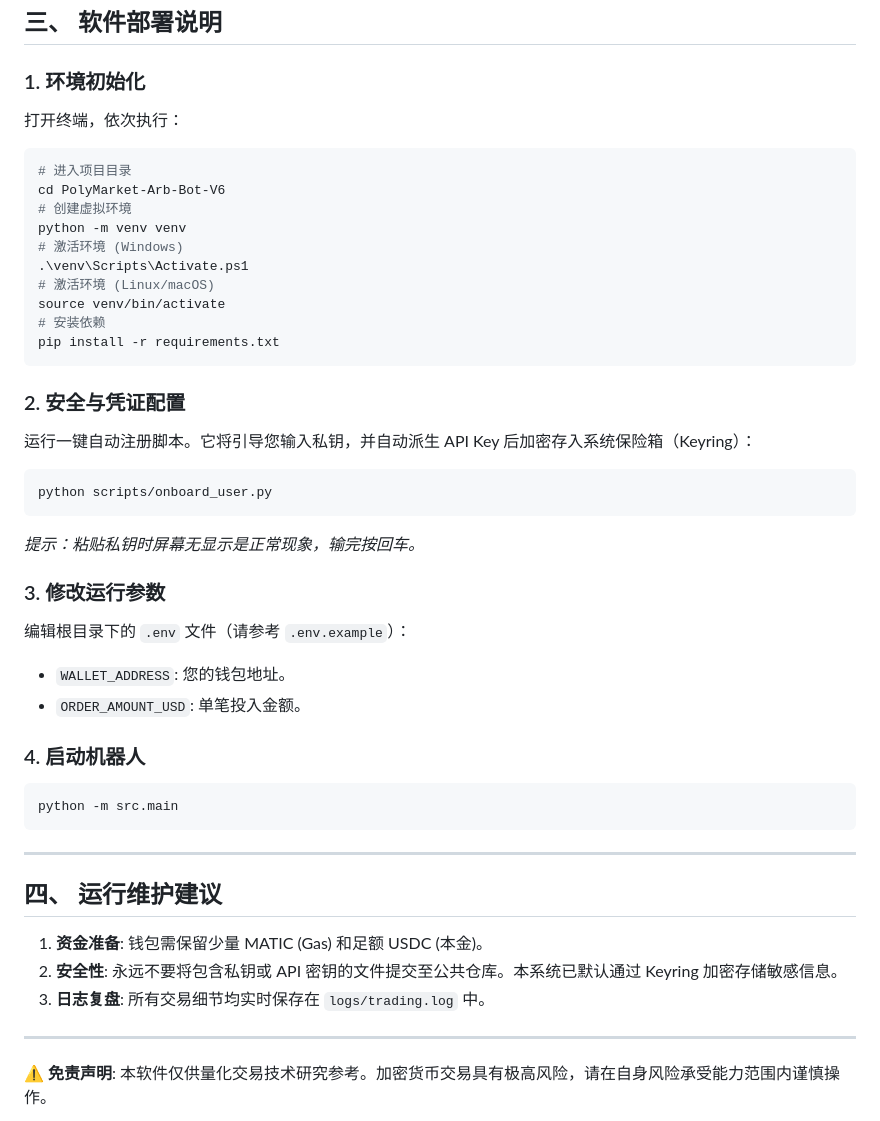
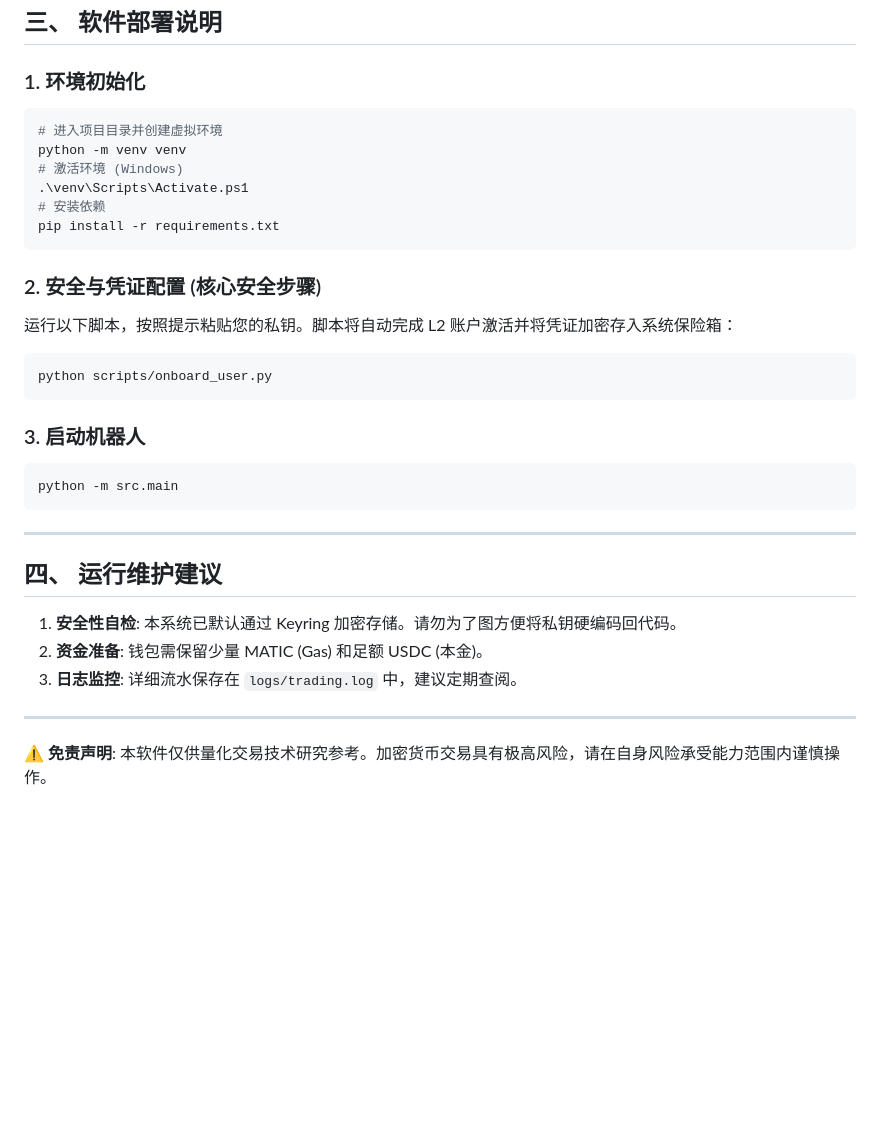
Before and after one commit to roywongx/poly, a Markdown page: README.md, the part around one of its changes. Drawn GitHub-style; blank space fills up the shorter version.

````diff
--- a/README.md
+++ b/README.md
@@ -40,33 +51,22 @@
 ## 三、 软件部署说明
 
 ### 1. 环境初始化
-打开终端，依次执行：
 ```bash
-# 进入项目目录
-cd PolyMarket-Arb-Bot-V6
-# 创建虚拟环境
+# 进入项目目录并创建虚拟环境
 python -m venv venv
 # 激活环境 (Windows)
 .\venv\Scripts\Activate.ps1
-# 激活环境 (Linux/macOS)
-source venv/bin/activate
 # 安装依赖
 pip install -r requirements.txt
 ```
 
-### 2. 安全与凭证配置
-运行一键自动注册脚本。它将引导您输入私钥，并自动派生 API Key 后加密存入系统保险箱（Keyring）：
+### 2. 安全与凭证配置 (核心安全步骤)
+运行以下脚本，按照提示粘贴您的私钥。脚本将自动完成 L2 账户激活并将凭证加密存入系统保险箱：
 ```bash
 python scripts/onboard_user.py
 ```
-*提示：粘贴私钥时屏幕无显示是正常现象，输完按回车。*
 
-### 3. 修改运行参数
-编辑根目录下的 `.env` 文件（请参考 `.env.example`）：
-- `WALLET_ADDRESS`: 您的钱包地址。
-- `ORDER_AMOUNT_USD`: 单笔投入金额。
-
-### 4. 启动机器人
+### 3. 启动机器人
 ```bash
 python -m src.main
 ```
@@ -75,9 +75,9 @@ python -m src.main
 
 ## 四、 运行维护建议
 
-1. **资金准备**: 钱包需保留少量 MATIC (Gas) 和足额 USDC (本金)。
-2. **安全性**: 永远不要将包含私钥或 API 密钥的文件提交至公共仓库。本系统已默认通过 Keyring 加密存储敏感信息。
-3. **日志复盘**: 所有交易细节均实时保存在 `logs/trading.log` 中。
+1. **安全性自检**: 本系统已默认通过 Keyring 加密存储。请勿为了图方便将私钥硬编码回代码。
+2. **资金准备**: 钱包需保留少量 MATIC (Gas) 和足额 USDC (本金)。
+3. **日志监控**: 详细流水保存在 `logs/trading.log` 中，建议定期查阅。
 
 ---
 
````
Also changed, not shown: other parts of README.md (+24 -13 lines).
